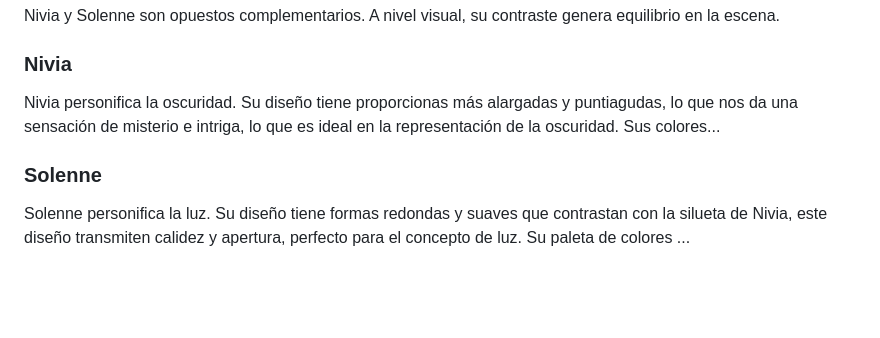
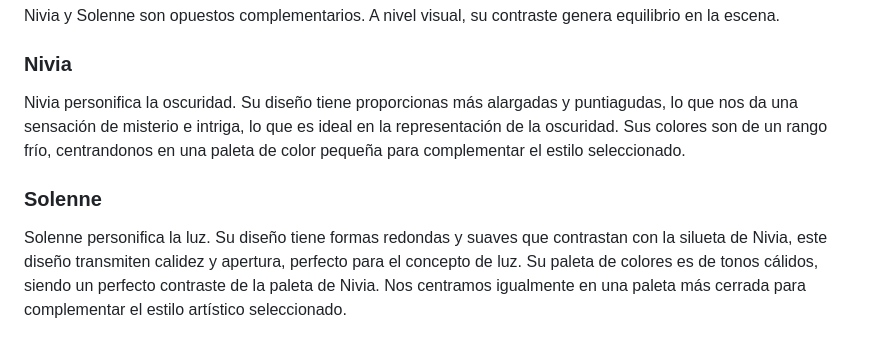
Before and after one commit to lalachip7/Eclipsa, a Markdown page: README.md, the part around the change. Drawn GitHub-style; blank space fills up the shorter version.

```diff
--- a/README.md
+++ b/README.md
@@ -115,10 +115,10 @@ Los colores se mantienen constantes dentro de cada entorno, pero varían ligeram
 Nivia y Solenne son opuestos complementarios. A nivel visual, su contraste genera equilibrio en la escena.
 
 ### Nivia
-Nivia personifica la oscuridad. Su diseño tiene proporcionas más alargadas y puntiagudas, lo que nos da una sensación de misterio e intriga, lo que es ideal en la representación de la oscuridad. Sus colores...
+Nivia personifica la oscuridad. Su diseño tiene proporcionas más alargadas y puntiagudas, lo que nos da una sensación de misterio e intriga, lo que es ideal en la representación de la oscuridad. Sus colores son de un rango frío, centrandonos en una paleta de color pequeña para complementar el estilo seleccionado.
 
 ### Solenne
-Solenne personifica la luz. Su diseño tiene formas redondas y suaves que contrastan con la silueta de Nivia, este diseño transmiten calidez y apertura, perfecto para el concepto de luz. Su paleta de colores ...
+Solenne personifica la luz. Su diseño tiene formas redondas y suaves que contrastan con la silueta de Nivia, este diseño transmiten calidez y apertura, perfecto para el concepto de luz. Su paleta de colores es de tonos cálidos, siendo un perfecto contraste de la paleta de Nivia. Nos centramos igualmente en una paleta más cerrada para complementar el estilo artístico seleccionado.
 
 ![Nivia_Solenne](./Recursos/Nivia_Solenne.jpg)
 ![Nivia_Solenne_Color](./Recursos/Nivia_Solenne_Color.png)
```
